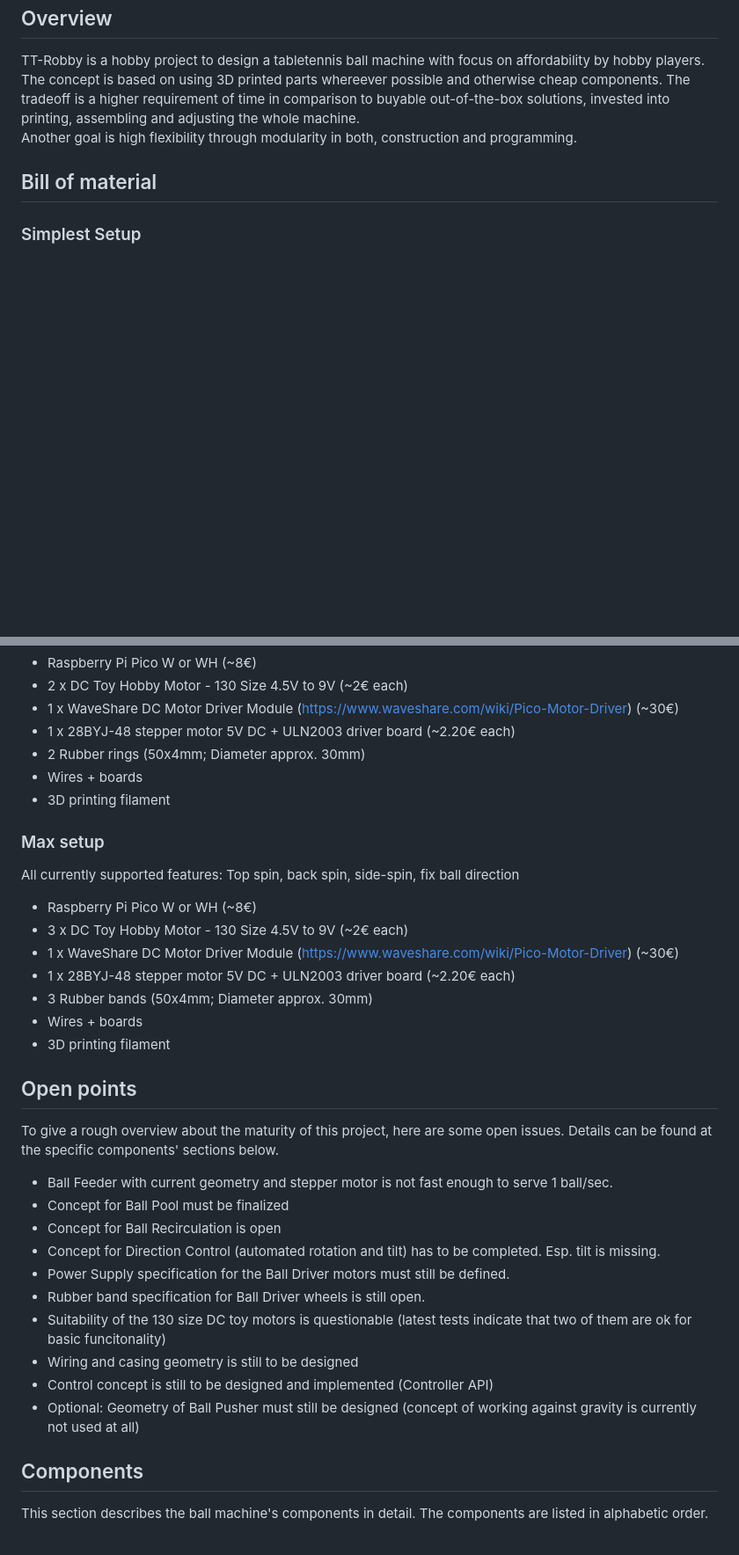
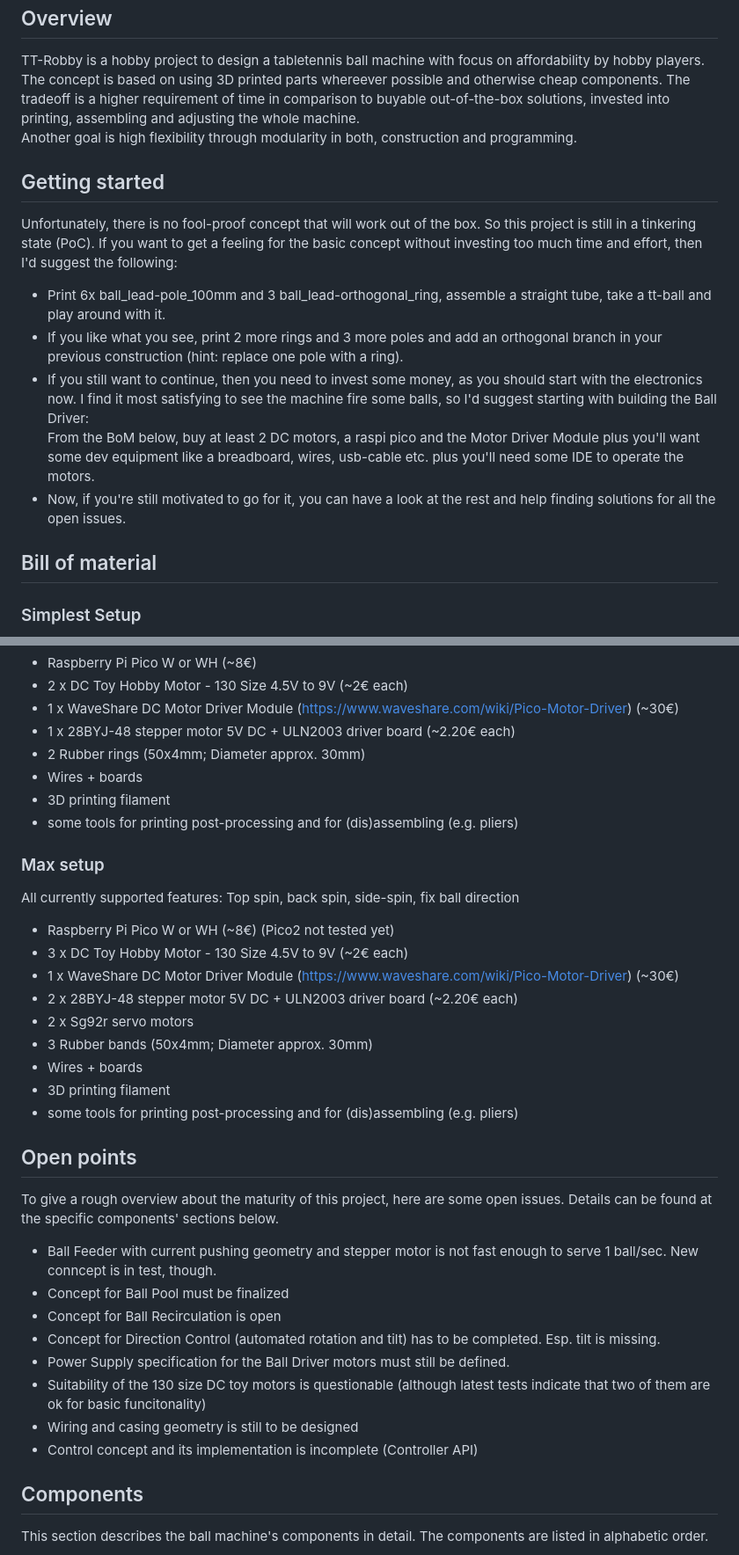
Before and after one commit to Reinski/TT-Robby, a Markdown page: README.md, 2 parts joined by grey strips. Shown at 88% size. Drawn GitHub-style; blank space fills up the shorter version.

```diff
--- a/README.md
+++ b/README.md
@@ -3,6 +3,13 @@
 TT-Robby is a hobby project to design a tabletennis ball machine with focus on affordability by hobby players.
 The concept is based on using 3D printed parts whereever possible and otherwise cheap components. The tradeoff is a higher requirement of time in comparison to buyable out-of-the-box solutions, invested into printing, assembling and adjusting the whole machine.
 Another goal is high flexibility through modularity in both, construction and programming.
+## Getting started
+Unfortunately, there is no fool-proof concept that will work out of the box. So this project is still in a tinkering state (PoC). If you want to get a feeling for the basic concept without investing too much time and effort, then I'd suggest the following:
+- Print 6x ball_lead-pole_100mm and 3 ball_lead-orthogonal_ring, assemble a straight tube, take a tt-ball and play around with it.
+- If you like what you see, print 2 more rings and 3 more poles and add an orthogonal branch in your previous construction (hint: replace one pole with a ring).
+- If you still want to continue, then you need to invest some money, as you should start with the electronics now. I find it most satisfying to see the machine fire some balls, so I'd suggest starting with building the Ball Driver:
+  From the BoM below, buy at least 2 DC motors, a raspi pico and the Motor Driver Module plus you'll want some dev equipment like a breadboard, wires, usb-cable etc. plus you'll need some IDE to operate the motors.
+- Now, if you're still motivated to go for it, you can have a look at the rest and help finding solutions for all the open issues.
 ## Bill of material
 ### Simplest Setup
 No side-spin, fix ball direction
@@ -13,27 +20,28 @@ No side-spin, fix ball direction
 - 2 Rubber rings (50x4mm; Diameter approx. 30mm)
 - Wires + boards
 - 3D printing filament
+- some tools for printing post-processing and for (dis)assembling (e.g. pliers)
 ### Max setup
 All currently supported features: Top spin, back spin, side-spin, fix ball direction
-- Raspberry Pi Pico W or WH (~8€)
+- Raspberry Pi Pico W or WH (~8€) (Pico2 not tested yet)
 - 3 x DC Toy Hobby Motor - 130 Size 4.5V to 9V (~2€ each)
 - 1 x WaveShare DC Motor Driver Module (https://www.waveshare.com/wiki/Pico-Motor-Driver) (~30€)
-- 1 x 28BYJ-48 stepper motor 5V DC + ULN2003 driver board (~2.20€ each)
+- 2 x 28BYJ-48 stepper motor 5V DC + ULN2003 driver board (~2.20€ each)
+- 2 x Sg92r servo motors
 - 3 Rubber bands (50x4mm; Diameter approx. 30mm)
 - Wires + boards
 - 3D printing filament
+- some tools for printing post-processing and for (dis)assembling (e.g. pliers)
 ## Open points
 To give a rough overview about the maturity of this project, here are some open issues. Details can be found at the specific components' sections below.
-- Ball Feeder with current geometry and stepper motor is not fast enough to serve 1 ball/sec.
+- Ball Feeder with current pushing geometry and stepper motor is not fast enough to serve 1 ball/sec. New conncept is in test, though.
 - Concept for Ball Pool must be finalized
 - Concept for Ball Recirculation is open
 - Concept for Direction Control (automated rotation and tilt) has to be completed. Esp. tilt is missing.
 - Power Supply specification for the Ball Driver motors must still be defined.
-- Rubber band specification for Ball Driver wheels is still open.
-- Suitability of the 130 size DC toy motors is questionable (latest tests indicate that two of them are ok for basic funcitonality)
+- Suitability of the 130 size DC toy motors is questionable (although latest tests indicate that two of them are ok for basic funcitonality)
 - Wiring and casing geometry is still to be designed
-- Control concept is still to be designed and implemented (Controller API)
-- Optional: Geometry of Ball Pusher must still be designed (concept of working against gravity is currently not used at all)
+- Control concept and its implementation is incomplete (Controller API)
 ## Components
 This section describes the ball machine's components in detail. The components are listed in alphabetic order.
 ### Ball Driver
```
Also changed, not shown: other parts of README.md (+17 -10 lines).
